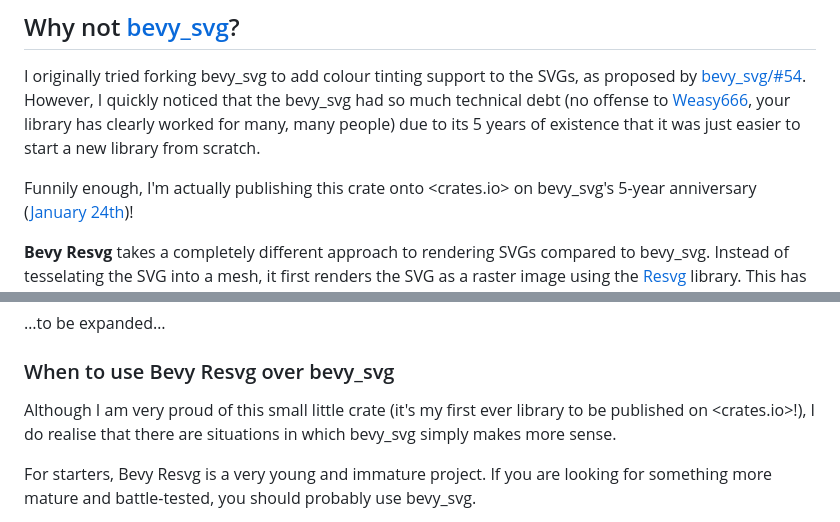
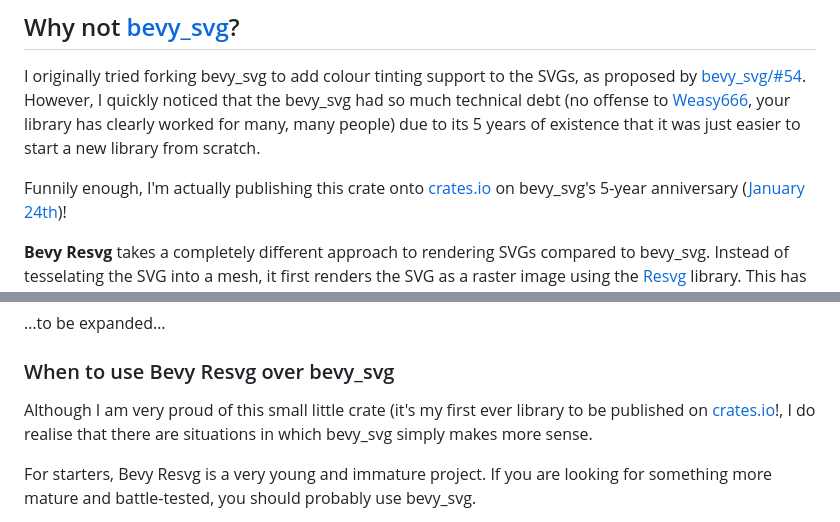
Before and after one commit to theodorebje/bevy_resvg, a Markdown page: README.md, 2 parts joined by grey strips. GitHub-like rendering.

Commit message:
docs: remove unsupported angle brackets for links

```diff
--- a/README.md
+++ b/README.md
@@ -12,8 +12,8 @@ However, I quickly noticed that the bevy_svg had so much technical debt
 clearly worked for many, many people) due to its 5 years of existence that it
 was just easier to start a new library from scratch.
 
-Funnily enough, I'm actually publishing this crate onto <crates.io> on
-bevy_svg's 5-year anniversary
+Funnily enough, I'm actually publishing this crate onto
+[crates.io](https://crates.io/) on bevy_svg's 5-year anniversary
 ([January 24th](https://github.com/Weasy666/bevy_svg/commit/b4d9041))!
 
 **Bevy Resvg** takes a completely different approach to rendering SVGs compared
@@ -47,7 +47,7 @@ approach:
 ### When to use Bevy Resvg over bevy_svg
 
 Although I am very proud of this small little crate (it's my first ever library
-to be published on <crates.io>!), I do realise that there are situations in
+to be published on [crates.io](https://crates.io/)!, I do realise that there are situations in
 which bevy_svg simply makes more sense.
 
 For starters, Bevy Resvg is a very young and immature project. If
```
Also changed, not shown: other parts of README.md (+2 -1 lines).
